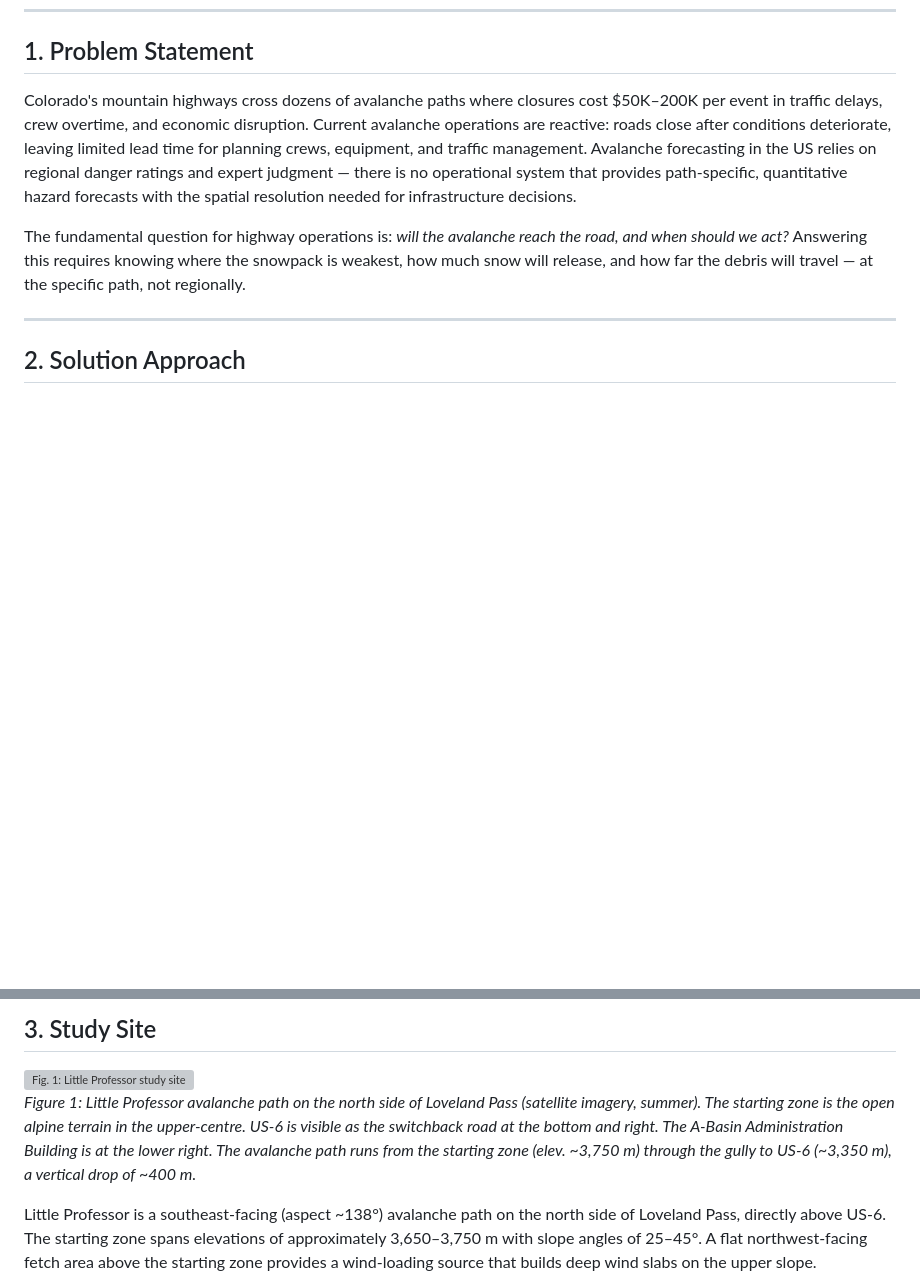
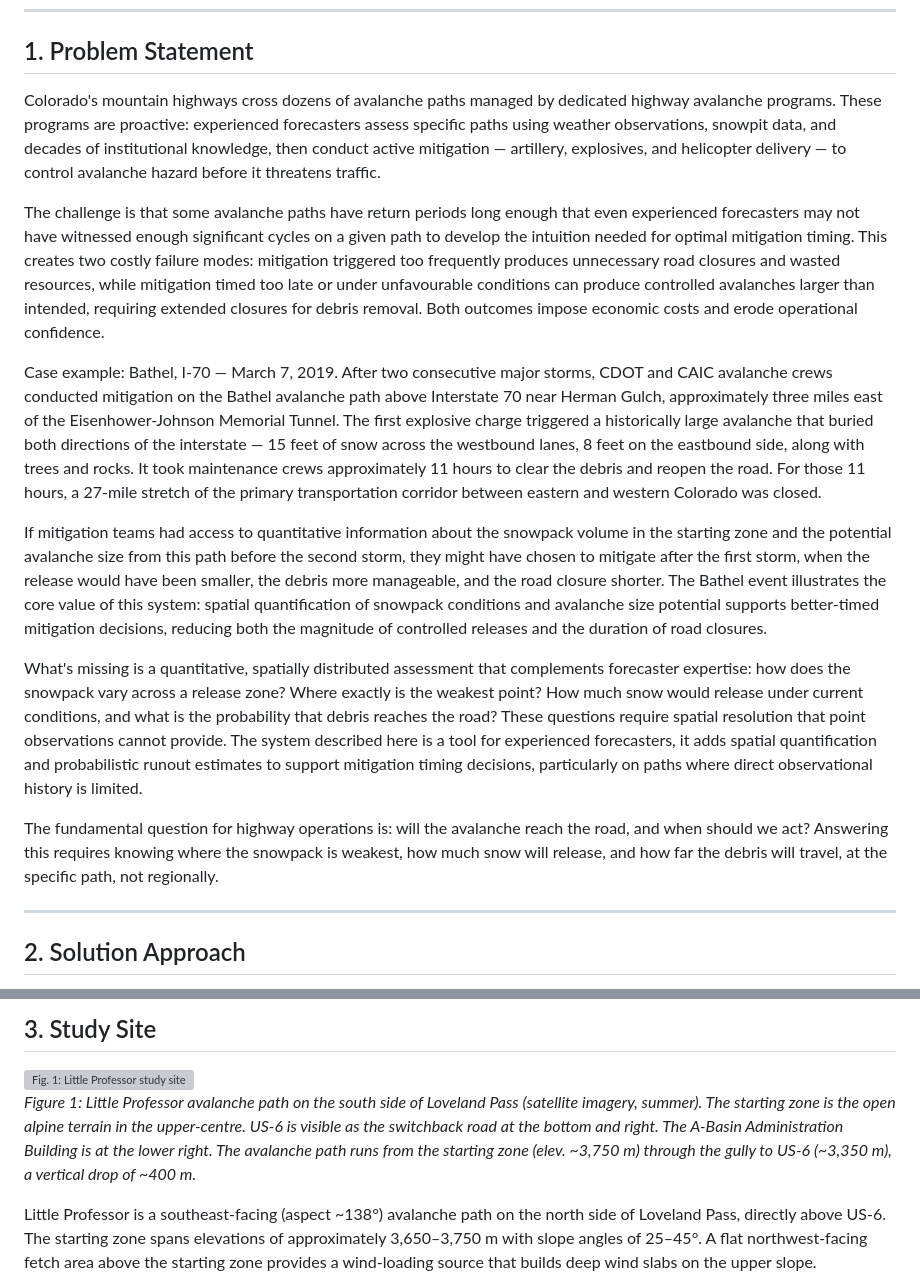
Before and after one commit to ronimos/snowpack_model_feeder, a Markdown page: docs/project_description.md, 2 parts joined by grey strips. Drawn GitHub-style; blank space fills up the shorter version; grey boxes are pictures that could not be loaded.

```diff
--- a/docs/project_description.md
+++ b/docs/project_description.md
@@ -9,9 +9,17 @@
 
 ## 1. Problem Statement
 
-Colorado's mountain highways cross dozens of avalanche paths where closures cost $50K–200K per event in traffic delays, crew overtime, and economic disruption. Current avalanche operations are reactive: roads close after conditions deteriorate, leaving limited lead time for planning crews, equipment, and traffic management. Avalanche forecasting in the US relies on regional danger ratings and expert judgment — there is no operational system that provides path-specific, quantitative hazard forecasts with the spatial resolution needed for infrastructure decisions.
+Colorado's mountain highways cross dozens of avalanche paths managed by dedicated highway avalanche programs. These programs are proactive: experienced forecasters assess specific paths using weather observations, snowpit data, and decades of institutional knowledge, then conduct active mitigation — artillery, explosives, and helicopter delivery — to control avalanche hazard before it threatens traffic.
 
-The fundamental question for highway operations is: *will the avalanche reach the road, and when should we act?* Answering this requires knowing where the snowpack is weakest, how much snow will release, and how far the debris will travel — at the specific path, not regionally.
+The challenge is that some avalanche paths have return periods long enough that even experienced forecasters may not have witnessed enough significant cycles on a given path to develop the intuition needed for optimal mitigation timing. This creates two costly failure modes: mitigation triggered too frequently produces unnecessary road closures and wasted resources, while mitigation timed too late or under unfavourable conditions can produce controlled avalanches larger than intended, requiring extended closures for debris removal. Both outcomes impose economic costs and erode operational confidence.
+
+Case example: Bathel, I-70 — March 7, 2019. After two consecutive major storms, CDOT and CAIC avalanche crews conducted mitigation on the Bathel avalanche path above Interstate 70 near Herman Gulch, approximately three miles east of the Eisenhower-Johnson Memorial Tunnel. The first explosive charge triggered a historically large avalanche that buried both directions of the interstate — 15 feet of snow across the westbound lanes, 8 feet on the eastbound side, along with trees and rocks. It took maintenance crews approximately 11 hours to clear the debris and reopen the road. For those 11 hours, a 27-mile stretch of the primary transportation corridor between eastern and western Colorado was closed.
+
+If mitigation teams had access to quantitative information about the snowpack volume in the starting zone and the potential avalanche size from this path before the second storm, they might have chosen to mitigate after the first storm, when the release would have been smaller, the debris more manageable, and the road closure shorter. The Bathel event illustrates the core value of this system: spatial quantification of snowpack conditions and avalanche size potential supports better-timed mitigation decisions, reducing both the magnitude of controlled releases and the duration of road closures.
+
+What's missing is a quantitative, spatially distributed assessment that complements forecaster expertise: how does the snowpack vary across a release zone? Where exactly is the weakest point? How much snow would release under current conditions, and what is the probability that debris reaches the road? These questions require spatial resolution that point observations cannot provide. The system described here is a tool for experienced forecasters, it adds spatial quantification and probabilistic runout estimates to support mitigation timing decisions, particularly on paths where direct observational history is limited.
+
+The fundamental question for highway operations is: will the avalanche reach the road, and when should we act? Answering this requires knowing where the snowpack is weakest, how much snow will release, and how far the debris will travel, at the specific path, not regionally.
 
 ---
 
@@ -37,7 +45,7 @@ The chain is designed for both retrospective validation (did the model predict t
 ## 3. Study Site
 
 ![Fig. 1: Little Professor study site](assets/Little_Professor_image.jpg)
-*Figure 1: Little Professor avalanche path on the north side of Loveland Pass (satellite imagery, summer). The starting zone is the open alpine terrain in the upper-centre. US-6 is visible as the switchback road at the bottom and right. The A-Basin Administration Building is at the lower right. The avalanche path runs from the starting zone (elev. ~3,750 m) through the gully to US-6 (~3,350 m), a vertical drop of ~400 m.*
+*Figure 1: Little Professor avalanche path on the south side of Loveland Pass (satellite imagery, summer). The starting zone is the open alpine terrain in the upper-centre. US-6 is visible as the switchback road at the bottom and right. The A-Basin Administration Building is at the lower right. The avalanche path runs from the starting zone (elev. ~3,750 m) through the gully to US-6 (~3,350 m), a vertical drop of ~400 m.*
 
 Little Professor is a southeast-facing (aspect ~138°) avalanche path on the north side of Loveland Pass, directly above US-6. The starting zone spans elevations of approximately 3,650–3,750 m with slope angles of 25–45°. A flat northwest-facing fetch area above the starting zone provides a wind-loading source that builds deep wind slabs on the upper slope.
 
```
